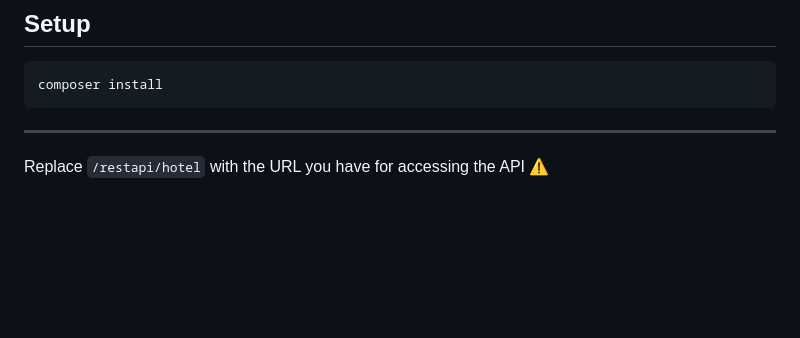
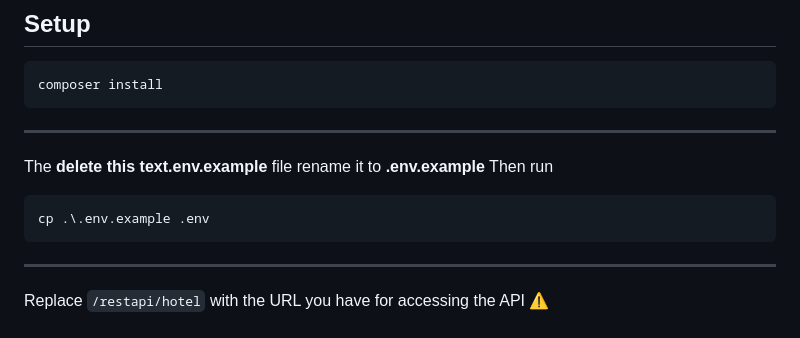
Before and after one commit to Arashnasrivatan/hotel-API, a Markdown page: Readme.md, the part around the change. GitHub-like rendering; blank space fills up the shorter version.

````diff
--- a/Readme.md
+++ b/Readme.md
@@ -200,7 +200,12 @@ Welcome to the Hotel API! This API allows you to manage various aspects of a hot
 ```bash
 composer install
 ```
-
+---
+The **delete this text.env.example** file rename it to **.env.example**
+Then run
+```bash
+cp .\.env.example .env
+```
 ---
 
 Replace `/restapi/hotel` with the URL you have for accessing the API ⚠️
````
